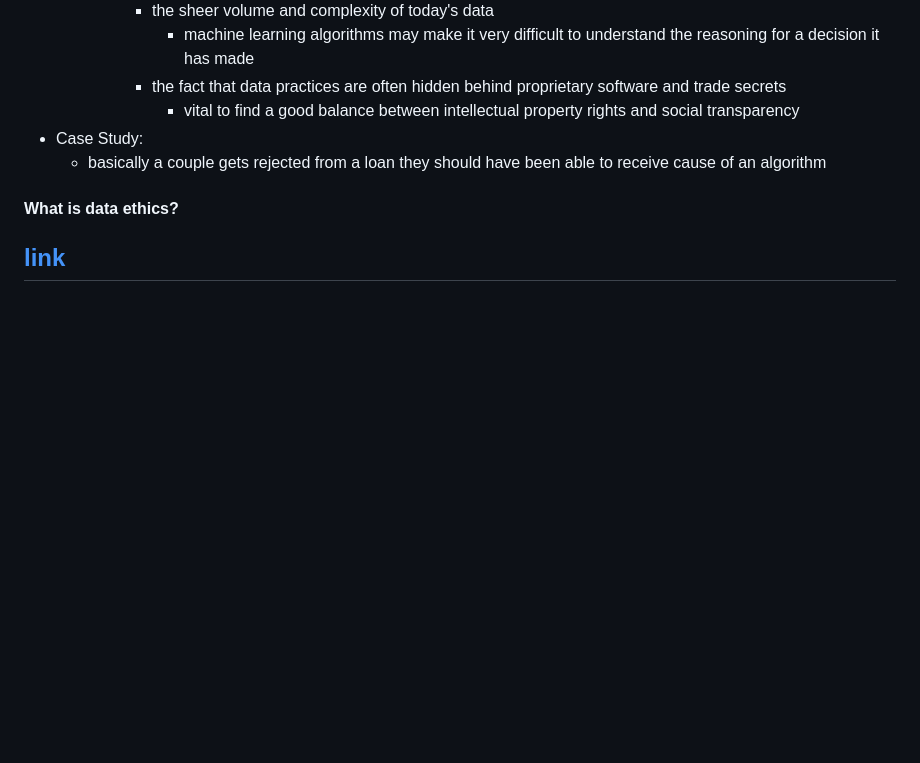
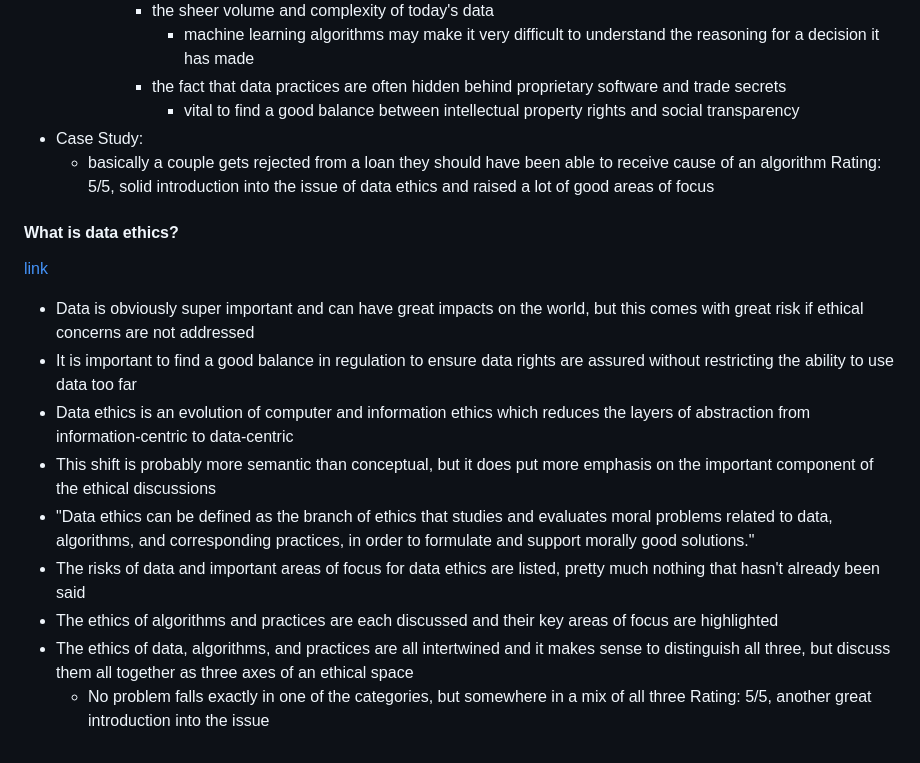
Before and after one commit to walker-herndon/walker-herndon.github.io, a Markdown page: CS5055/Reading Notes/Week 2 Notes.md, the part around the change. Drawn GitHub-style; blank space fills up the shorter version.

Commit message:
vault backup: 2024-01-22 01:25:38

```diff
--- a/CS5055/Reading Notes/Week 2 Notes.md
+++ b/CS5055/Reading Notes/Week 2 Notes.md
@@ -51,7 +51,16 @@ Rating: 3/5, was fine but don't feel like it was saying anything super significa
 				- vital to find a good balance between intellectual property rights and social transparency
 - Case Study:
 	- basically a couple gets rejected from a loan they should have been able to receive cause of an algorithm
-
+Rating: 5/5, solid introduction into the issue of data ethics and raised a lot of good areas of focus
 #### What is data ethics?
 [link](https://royalsocietypublishing-org.ezproxy.st-andrews.ac.uk/doi/10.1098/rsta.2016.0360)
--
+- Data is obviously super important and can have great impacts on the world, but this comes with great risk if ethical concerns are not addressed
+- It is important to find a good balance in regulation to ensure data rights are assured without restricting the ability to use data too far
+- Data ethics is an evolution of computer and information ethics which reduces the layers of abstraction from information-centric to data-centric
+- This shift is probably more semantic than conceptual, but it does put more emphasis on the important component of the ethical discussions
+- "Data ethics can be defined as the branch of ethics that studies and evaluates moral problems related to data, algorithms, and corresponding practices, in order to formulate and support morally good solutions."
+- The risks of data and important areas of focus for data ethics are listed, pretty much nothing that hasn't already been said
+- The ethics of algorithms and practices are each discussed and their key areas of focus are highlighted
+- The ethics of data, algorithms, and practices are all intertwined and it makes sense to distinguish all three, but discuss them all together as three axes of an ethical space
+	- No problem falls exactly in one of the categories, but somewhere in a mix of all three
+Rating: 5/5, another great introduction into the issue
```
